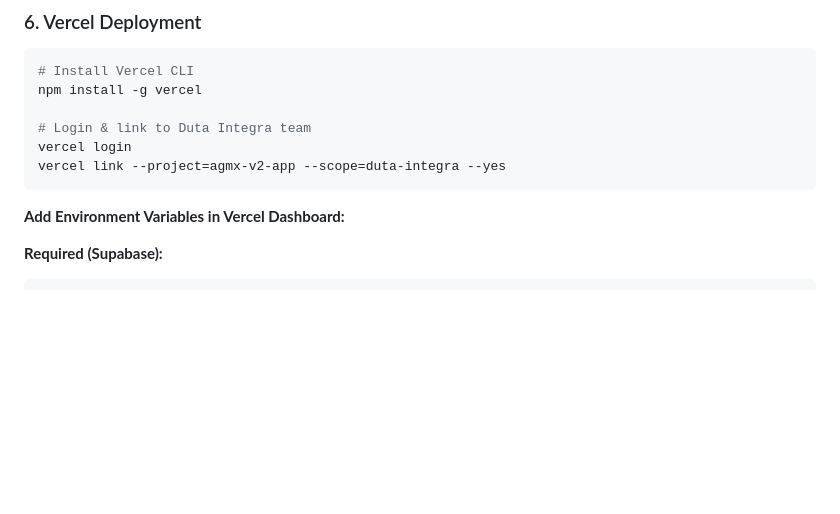
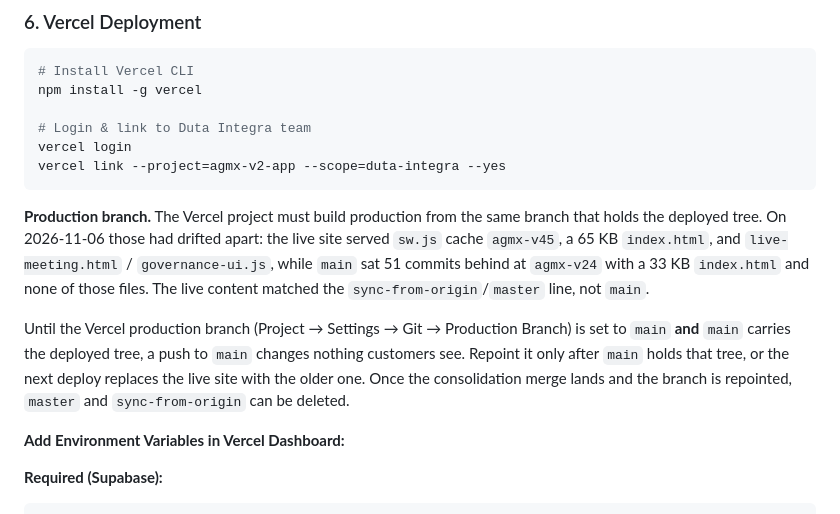
Before and after one commit to shamelali/AGMX-v2-app, a Markdown page: DEPLOY.md, the part around the change. Rendered like a GitHub page; blank space fills up the shorter version.

Commit message:
docs: record that the Vercel production branch had drifted from main
The live site served sw.js agmx-v45, a 65 KB index.html and live-meeting.html /
governance-ui.js, while main sat 51 commits behind at agmx-v24 with a 33 KB
index.html and none of those files. The deployed content matched the
sync-from-origin/master line, not main.

DEPLOY.md gains a 'Production branch' note with the fingerprint evidence and the
ordering constraint: repoint Vercel to main only after main holds the deployed
tree, or the next deploy rolls the live site back. README.md points at it.

REPO_AND_VERCEL_STATUS.md is left alone: it is a deliberately superseded v1
snapshot, not a current statement about the running system.

Co-authored-by: openhands <openhands@all-hands.dev>

````diff
--- a/DEPLOY.md
+++ b/DEPLOY.md
@@ -256,6 +256,20 @@ vercel login
 vercel link --project=agmx-v2-app --scope=duta-integra --yes
 ```
 
+**Production branch.** The Vercel project must build production from the same
+branch that holds the deployed tree. On 2026-11-06 those had drifted apart: the
+live site served `sw.js` cache `agmx-v45`, a 65 KB `index.html`, and
+`live-meeting.html` / `governance-ui.js`, while `main` sat 51 commits behind at
+`agmx-v24` with a 33 KB `index.html` and none of those files. The live content
+matched the `sync-from-origin`/`master` line, not `main`.
+
+Until the Vercel production branch (Project → Settings → Git → Production
+Branch) is set to `main` **and** `main` carries the deployed tree, a push to
+`main` changes nothing customers see. Repoint it only after `main` holds that
+tree, or the next deploy replaces the live site with the older one. Once the
+consolidation merge lands and the branch is repointed, `master` and
+`sync-from-origin` can be deleted.
+
 **Add Environment Variables in Vercel Dashboard:**
 
 **Required (Supabase):**
````
Also changed, not shown: README.md (+6 -0 lines).
